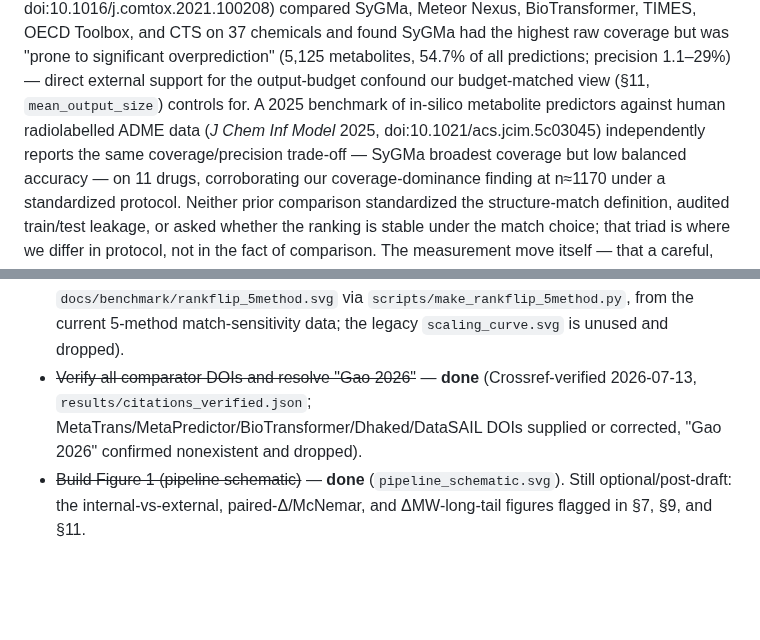
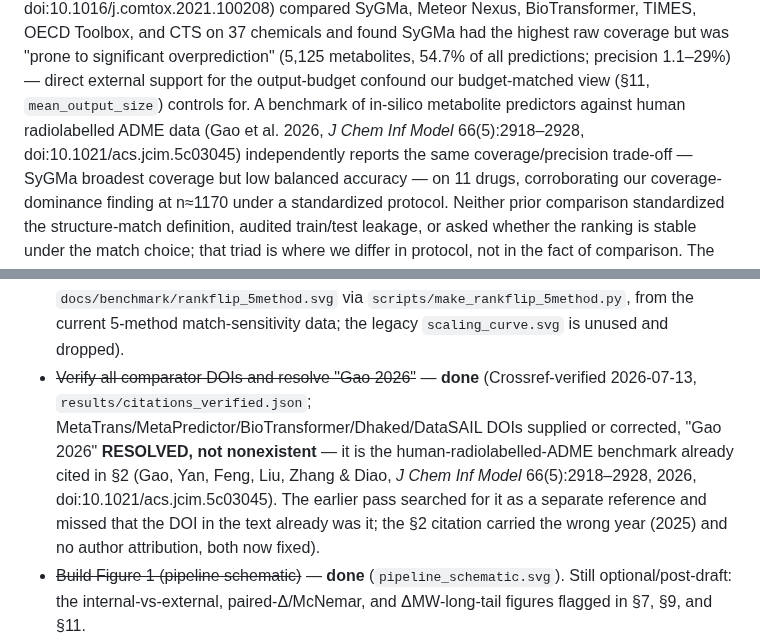
Before and after one commit to doctawho42/GRAIL, a Markdown page: docs/benchmark/manuscript.md, 2 parts joined by grey strips. Drawn GitHub-style; blank space fills up the shorter version.

Commit message:
fix(citations): resolve "Gao 2026" -- it was never nonexistent, it was miscited
Building the BibTeX from Crossref surfaced a self-contradiction. The manuscript cited the
human-radiolabelled-ADME benchmark as "A 2025 benchmark ... J Chem Inf Model 2025,
doi:10.1021/acs.jcim.5c03045" with no authors, while its own TODO recorded that a separate
citation "Gao 2026" had been "confirmed nonexistent and dropped".

Crossref resolves that exact DOI to: Gao, Yan, Feng, Liu, Zhang & Diao, J Chem Inf Model
66(5):2918-2928, 2026. So "Gao 2026" IS the paper already cited in section 2 -- the earlier
verification pass looked for it as a distinct reference and never connected it to the DOI
sitting in the text, then declared it fabricated.

Two errors fixed: the year (2025 -> 2026) and the missing author attribution; the TODO entry
now records the true resolution instead of a false "nonexistent" verdict. Caught because the
bibliography is generated from Crossref content negotiation rather than retyped by hand.

```diff
--- a/docs/benchmark/manuscript.md
+++ b/docs/benchmark/manuscript.md
@@ -140,8 +140,9 @@ doi:10.1016/j.comtox.2021.100208) compared SyGMa, Meteor Nexus, BioTransformer,
 Toolbox, and CTS on 37 chemicals and found SyGMa had the highest raw coverage but was "prone to
 significant overprediction" (5,125 metabolites, 54.7% of all predictions; precision 1.1–29%) —
 direct external support for the output-budget confound our budget-matched view (§11,
-`mean_output_size`) controls for. A 2025 benchmark of in-silico metabolite predictors against
-human radiolabelled ADME data (*J Chem Inf Model* 2025, doi:10.1021/acs.jcim.5c03045) independently
+`mean_output_size`) controls for. A benchmark of in-silico metabolite predictors against
+human radiolabelled ADME data (Gao et al. 2026, *J Chem Inf Model* 66(5):2918–2928,
+doi:10.1021/acs.jcim.5c03045) independently
 reports the same coverage/precision trade-off — SyGMa broadest coverage but low balanced accuracy —
 on 11 drugs, corroborating our coverage-dominance finding at n≈1170 under a standardized protocol.
 Neither prior comparison standardized the structure-match
@@ -1091,7 +1092,7 @@ mostly compute-gated or cheap post-draft edits — not open scientific limitatio
 - ~~Regenerate the rank-flip figure on the current committed numbers~~ — **done** (Figure 3,
   `docs/benchmark/rankflip_5method.svg` via `scripts/make_rankflip_5method.py`, from the current
   5-method match-sensitivity data; the legacy `scaling_curve.svg` is unused and dropped).
-- ~~Verify all comparator DOIs and resolve "Gao 2026"~~ — **done** (Crossref-verified 2026-07-13, `results/citations_verified.json`; MetaTrans/MetaPredictor/BioTransformer/Dhaked/DataSAIL DOIs supplied or corrected, "Gao 2026" confirmed nonexistent and dropped).
+- ~~Verify all comparator DOIs and resolve "Gao 2026"~~ — **done** (Crossref-verified 2026-07-13, `results/citations_verified.json`; MetaTrans/MetaPredictor/BioTransformer/Dhaked/DataSAIL DOIs supplied or corrected, "Gao 2026" **RESOLVED, not nonexistent** — it is the human-radiolabelled-ADME benchmark already cited in §2 (Gao, Yan, Feng, Liu, Zhang & Diao, *J Chem Inf Model* 66(5):2918–2928, 2026, doi:10.1021/acs.jcim.5c03045). The earlier pass searched for it as a separate reference and missed that the DOI in the text already was it; the §2 citation carried the wrong year (2025) and no author attribution, both now fixed).
 - ~~Build Figure 1 (pipeline schematic)~~ — **done** (`pipeline_schematic.svg`). Still optional/post-draft: the
   internal-vs-external, paired-Δ/McNemar, and ΔMW-long-tail figures flagged in §7, §9, and §11.
 - ~~A paired CI for Proposition 1's Spike-3 listwise-reranker confirmation~~ — **RESOLVED by
```
